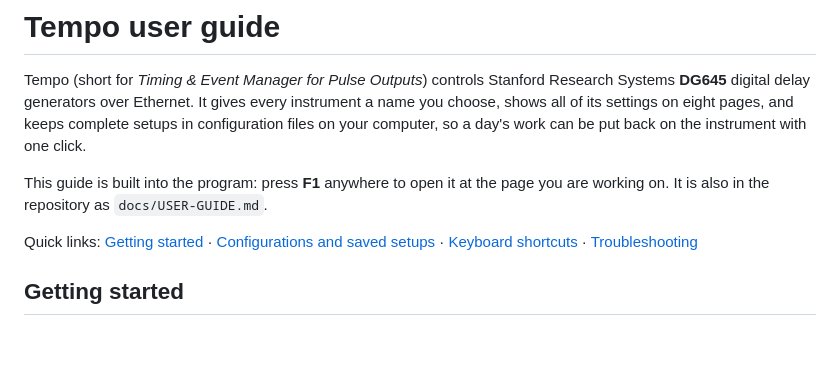
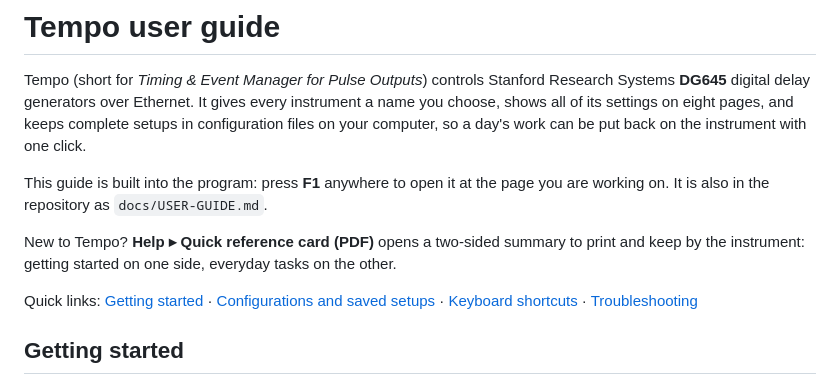
Before and after one commit to samwells2000/Standford-Controller, a Markdown page: docs/USER-GUIDE.md, the part around the change. Drawn GitHub-style; blank space fills up the shorter version.

```diff
--- a/docs/USER-GUIDE.md
+++ b/docs/USER-GUIDE.md
@@ -3,6 +3,8 @@
 Tempo (short for *Timing & Event Manager for Pulse Outputs*) controls Stanford Research Systems **DG645** digital delay generators over Ethernet. It gives every instrument a name you choose, shows all of its settings on eight pages, and keeps complete setups in configuration files on your computer, so a day's work can be put back on the instrument with one click.
 
 This guide is built into the program: press **F1** anywhere to open it at the page you are working on. It is also in the repository as `docs/USER-GUIDE.md`.
+
+New to Tempo? **Help ▸ Quick reference card (PDF)** opens a two-sided summary to print and keep by the instrument: getting started on one side, everyday tasks on the other.
 
 Quick links: [Getting started](#getting-started) · [Configurations and saved setups](#configurations-and-saved-setups) · [Keyboard shortcuts](#keyboard-shortcuts) · [Troubleshooting](#troubleshooting)
 
```
Also changed, not shown: README.md (+4 -0 lines), docs/quick-reference/README.md (added, +18 -0 lines), docs/quick-reference/main-window.jpg (added), 8 other files.
